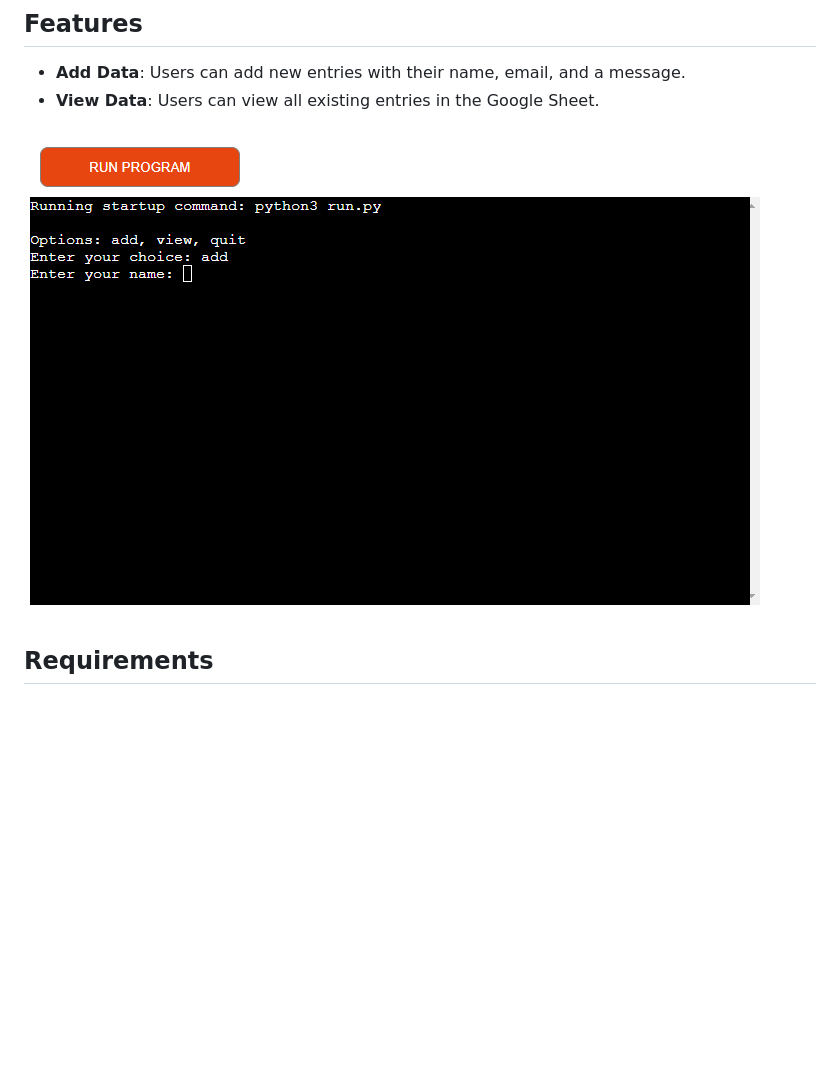
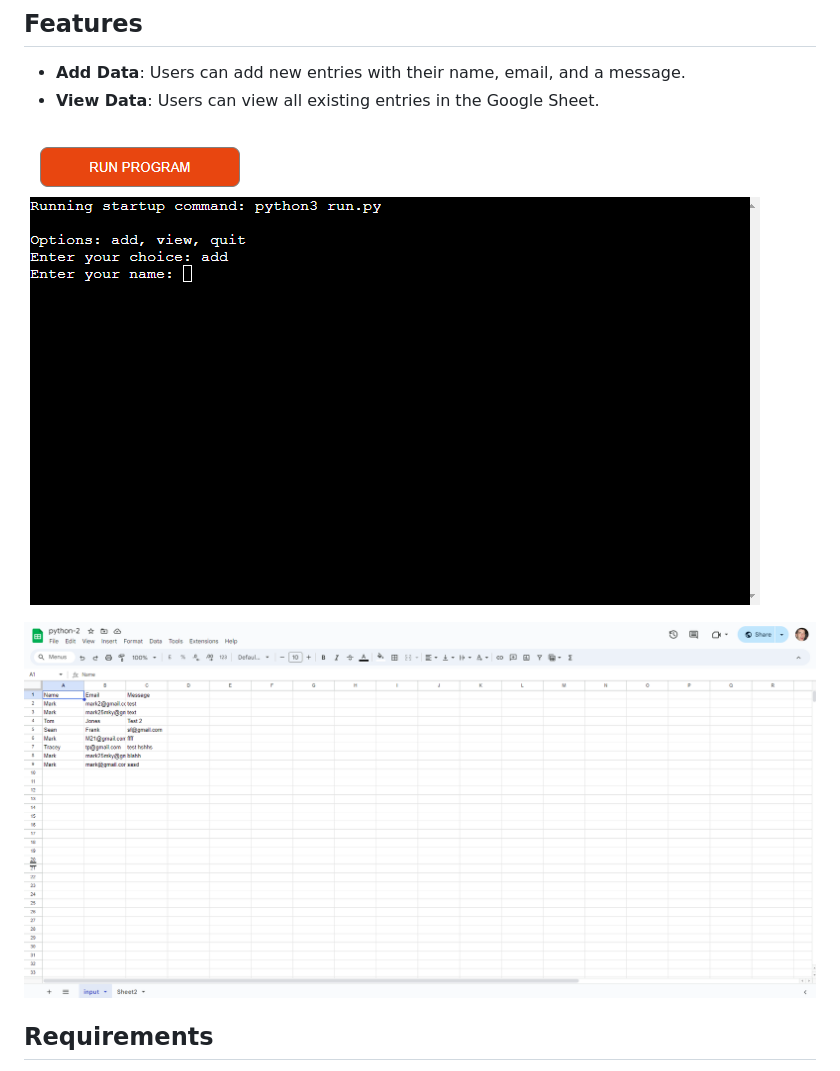
Before and after one commit to Markmcl25/python-2, a Markdown page: README.md, the part around the change. GitHub-like rendering; pictures changed too: images/python-sheet.png (added); blank space fills up the shorter version.

Commit message:
added final links and images to readme md

```diff
--- a/README.md
+++ b/README.md
@@ -24,7 +24,7 @@ This project is particularly useful for small teams or individuals who need to c
 - **Add Data**: Users can add new entries with their name, email, and a message.
 - **View Data**: Users can view all existing entries in the Google Sheet.
 
-![python-readme2](images/python-readme2.png)
+![python-readme2](images/python-readme2.png) ![python-sheet](images/python-sheet.png)
 
 ## Requirements
 
```
